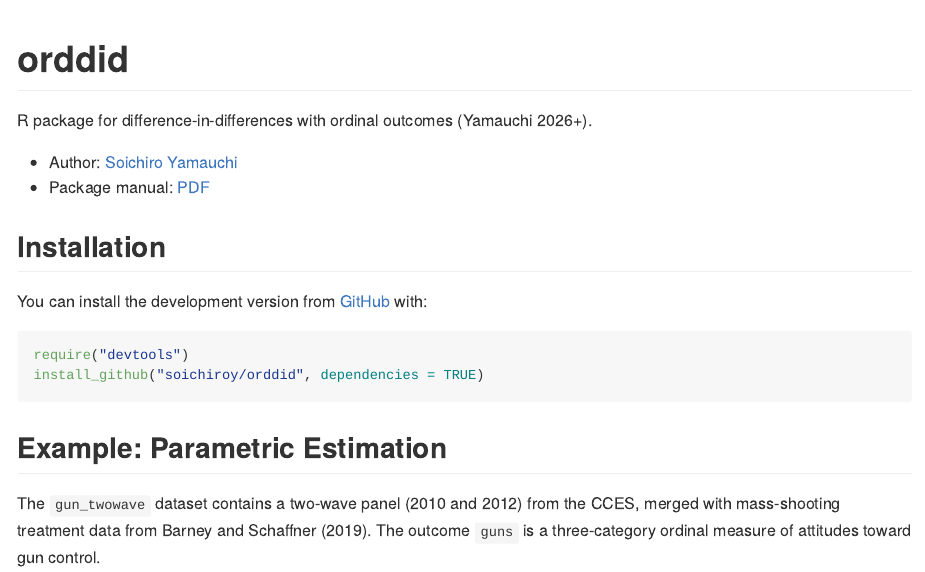
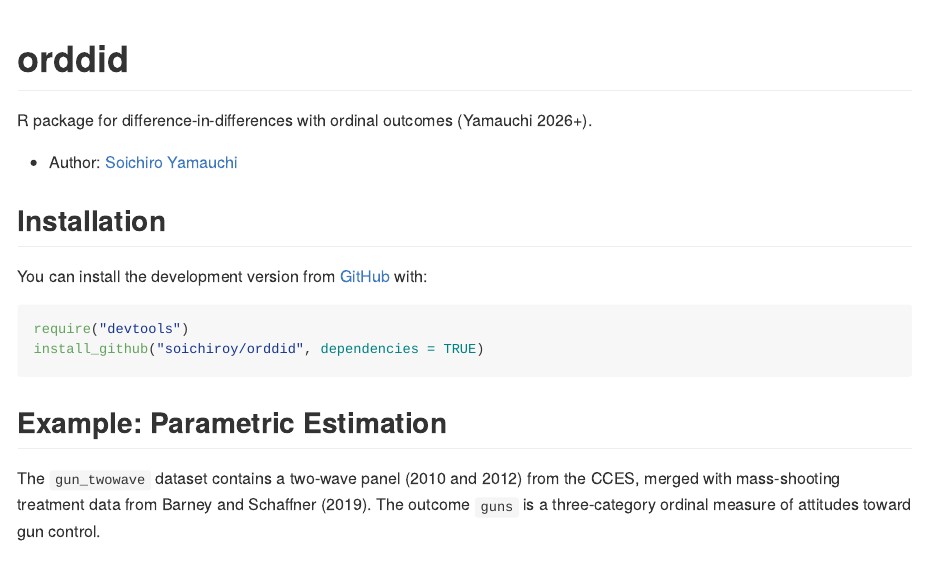
Before and after one commit to soichiroy/orddid, an R Markdown document (README.Rmd): the page in a window 1100 px wide, from its top. The pictures show the output file README.md that the author committed with the source, drawn offline in the style of GitHub; badge pictures from the web are left out.

Commit message:
Remove package manual link from README

```diff
--- a/README.Rmd
+++ b/README.Rmd
@@ -23,7 +23,6 @@ R package for difference-in-differences with ordinal outcomes
 (Yamauchi 2026+).
 
 + Author: [Soichiro Yamauchi](https://soichiroy.github.io/)
-+ Package manual: [PDF](https://soichiroy.github.io/files/packages/orddid_0_1_0.pdf)
 
 ## Installation
 
```
Also changed, not shown: README.md.
